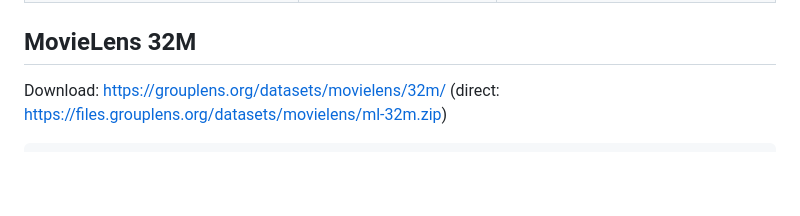
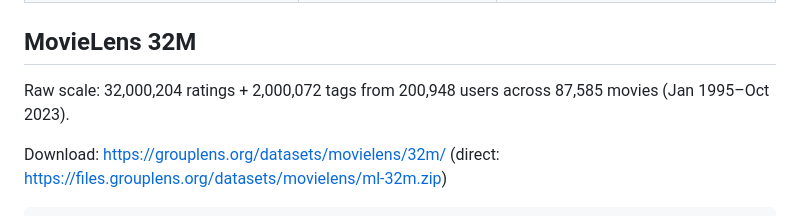
Before and after one commit to blackcatyu/WatchNext, a Markdown page: data/README.md, the part around the change. Drawn GitHub-style; blank space fills up the shorter version.

Commit message:
Note MovieLens raw dataset scale in the README

```diff
--- a/data/README.md
+++ b/data/README.md
@@ -33,6 +33,8 @@
 | `tmdb_missing_ids.json` | `fetch_tmdb.py` / `fetch_tmdb_recent.py` | tmdbIds that returned 404 (stale/removed TMDB entries) and got skipped. |
 
 ## MovieLens 32M
+
+Raw scale: 32,000,204 ratings + 2,000,072 tags from 200,948 users across 87,585 movies (Jan 1995–Oct 2023).
 
 Download: https://grouplens.org/datasets/movielens/32m/ (direct: https://files.grouplens.org/datasets/movielens/ml-32m.zip)
 
```
